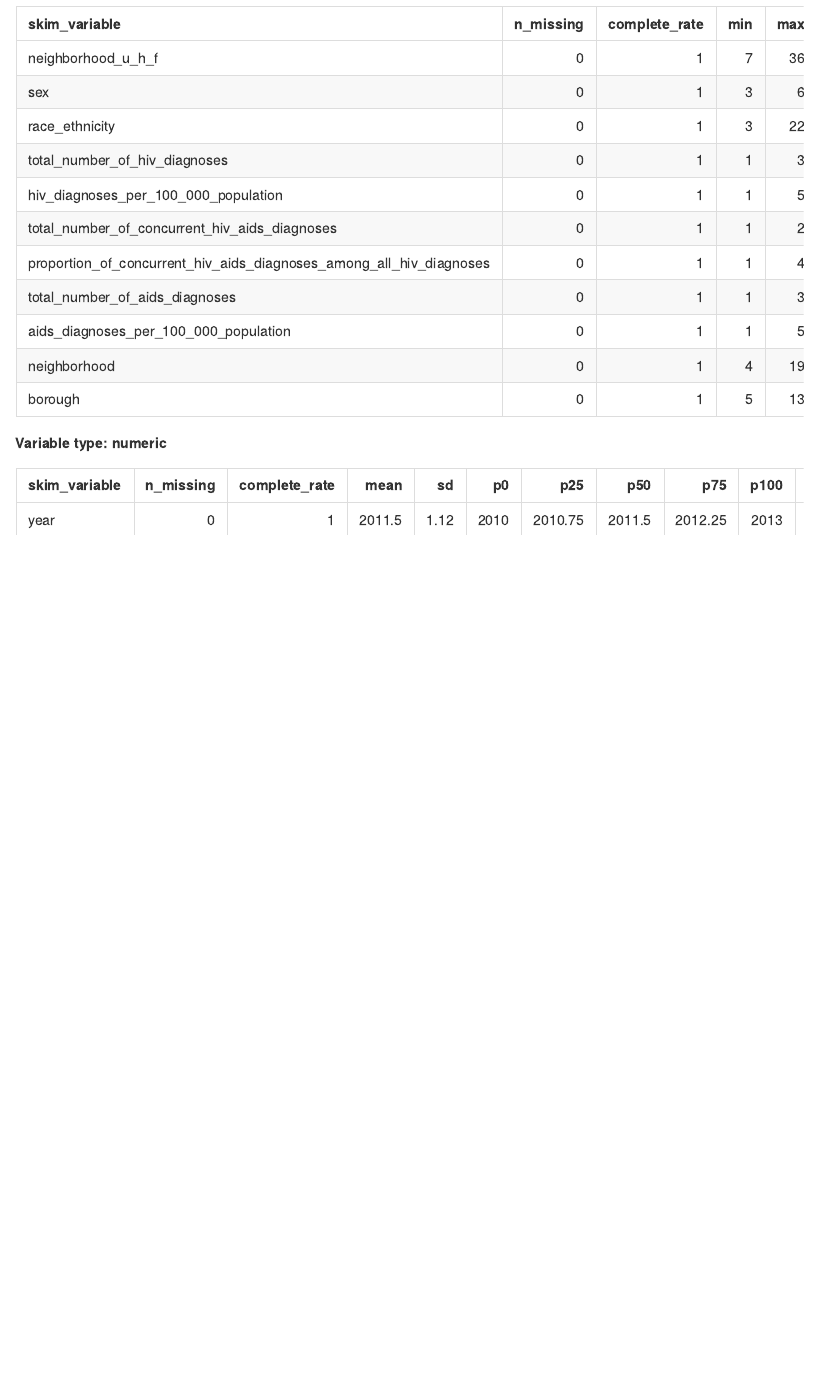
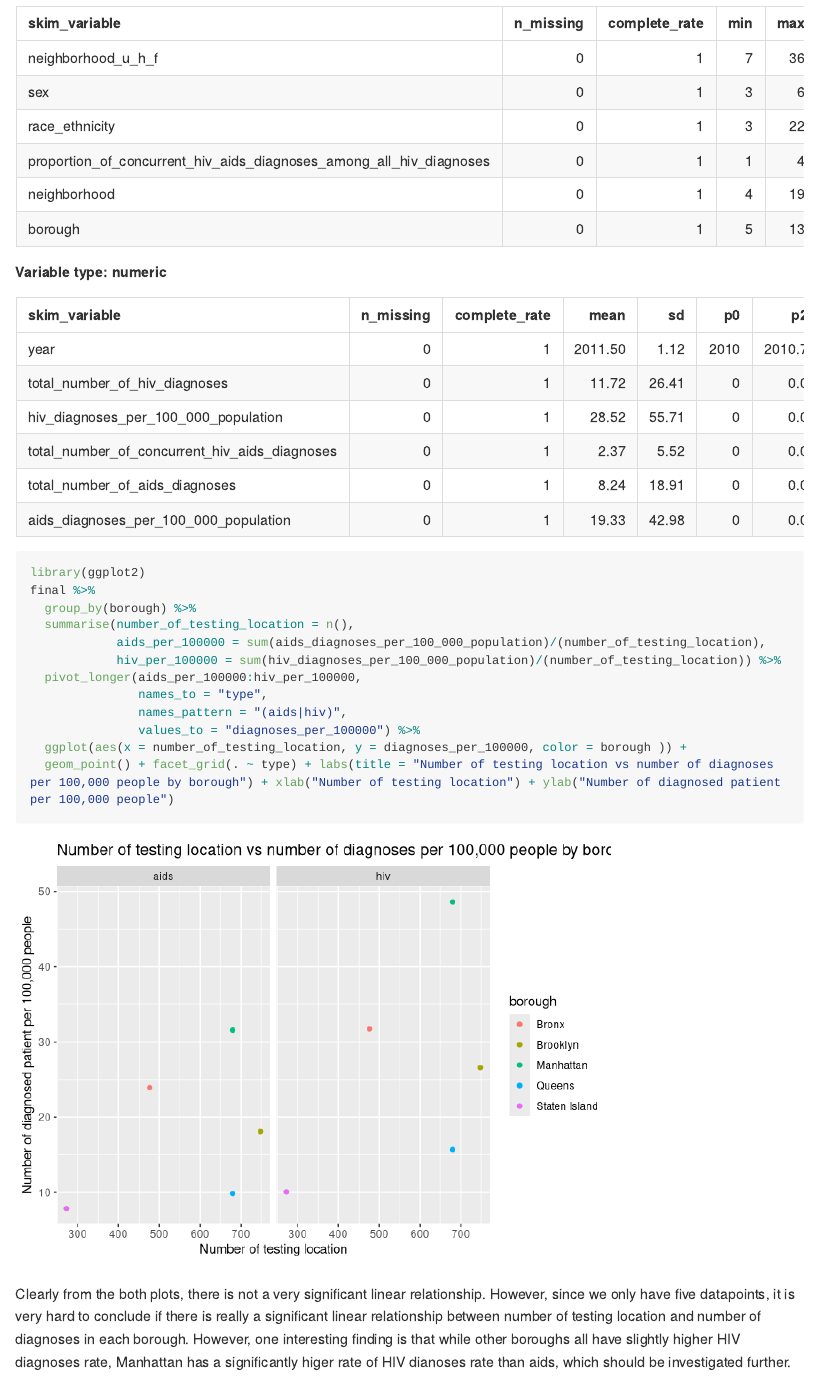
Before and after one commit to xcydoris/final_project, an R Markdown document (data_cleaning.Rmd): the page in a window 1100 px wide, from 2440 px down before the commit and from 2950 px down after it, so that both start at the same text. Rendered offline with R 4.5, knitr and Pandoc, with nearby package versions; long lines of code are wrapped; column names are cleaned by a stand-in for the janitor package.

Commit message:
Done analyzing number of testing location and number of diagnoses

````diff
--- a/data_cleaning.Rmd
+++ b/data_cleaning.Rmd
@@ -80,0 +95,17 @@ skimr::skim(final)
+```{r}
+library(ggplot2)
+final %>%
+  group_by(borough) %>%
+  summarise(number_of_testing_location = n(),
+            aids_per_100000 = sum(aids_diagnoses_per_100_000_population)/(number_of_testing_location),
+            hiv_per_100000 = sum(hiv_diagnoses_per_100_000_population)/(number_of_testing_location)) %>%
+  pivot_longer(aids_per_100000:hiv_per_100000,
+               names_to = "type",
+               names_pattern = "(aids|hiv)",
+               values_to = "diagnoses_per_100000") %>%
+  ggplot(aes(x = number_of_testing_location, y = diagnoses_per_100000, color = borough )) +
+  geom_point() + facet_grid(. ~ type) + labs(title = "Number of testing location vs number of diagnoses per 100,000 people by borough") + xlab("Number of testing location") + ylab("Number of diagnosed patient per 100,000 people")
+
+```
+
+Clearly from the both plots, there is not a very significant linear relationship. However, since we only have five datapoints, it is very hard to conclude if there is really a significant linear relationship between number of testing location and number of diagnoses in each borough. However, one interesting finding is that while other boroughs all have slightly higher HIV diagnoses rate, Manhattan has a significantly higer rate of HIV dianoses rate than aids, which should be investigated further.
````
Also changed, not shown: data_cleaning.Rmd (14 more changed lines).
